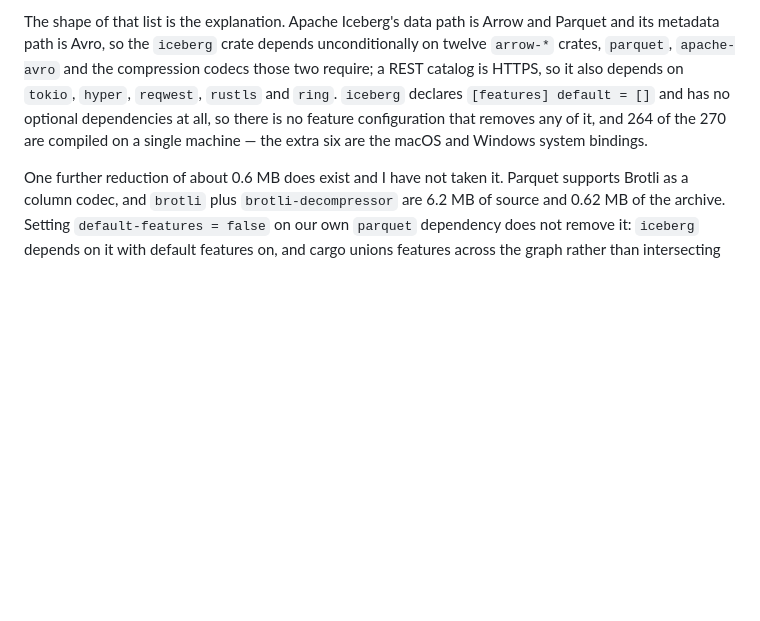
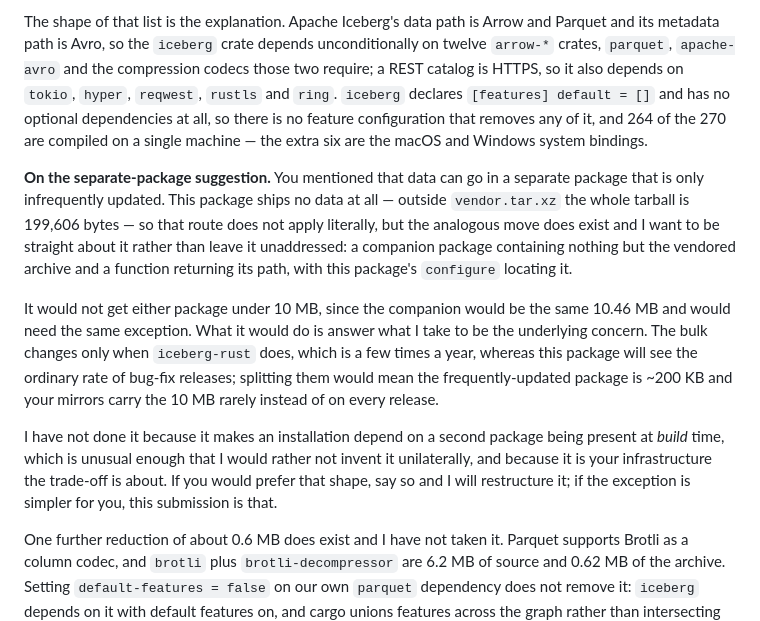
Before and after one commit to PursuitOfDataScience/icebergr, a Markdown page: cran-comments.md, the part around the change. GitHub-like rendering; blank space fills up the shorter version.

Commit message:
Answer the separate-package suggestion CRAN also made
Their message raised three things and cran-comments only answered two: the size
reduction and the explanation of the crates. The third -- that data can live in a
separate, infrequently updated package -- went unmentioned.

It is probably boilerplate, since this package ships no data (outside
vendor.tar.xz the whole tarball is 199,606 bytes), but the analogous move is real:
a companion package holding just the archive. Worth saying on the record that it
would not get either package under 10 MB, that it would cut mirror traffic
because the bulk changes only when iceberg-rust does, and that the reason not to
invent it unilaterally is that it makes an install depend on a second package at
build time.

```diff
--- a/cran-comments.md
+++ b/cran-comments.md
@@ -210,6 +210,28 @@ depends on `tokio`, `hyper`, `reqwest`, `rustls` and `ring`. `iceberg` declares
 no feature configuration that removes any of it, and 264 of the 270 are compiled
 on a single machine — the extra six are the macOS and Windows system bindings.
 
+**On the separate-package suggestion.** You mentioned that data can go in a
+separate package that is only infrequently updated. This package ships no data at
+all — outside `vendor.tar.xz` the whole tarball is 199,606 bytes — so that route
+does not apply literally, but the analogous move does exist and I want to be
+straight about it rather than leave it unaddressed: a companion package
+containing nothing but the vendored archive and a function returning its path,
+with this package's `configure` locating it.
+
+It would not get either package under 10 MB, since the companion would be the
+same 10.46 MB and would need the same exception. What it would do is answer what
+I take to be the underlying concern. The bulk changes only when `iceberg-rust`
+does, which is a few times a year, whereas this package will see the ordinary
+rate of bug-fix releases; splitting them would mean the frequently-updated
+package is ~200 KB and your mirrors carry the 10 MB rarely instead of on every
+release.
+
+I have not done it because it makes an installation depend on a second package
+being present at *build* time, which is unusual enough that I would rather not
+invent it unilaterally, and because it is your infrastructure the trade-off is
+about. If you would prefer that shape, say so and I will restructure it; if the
+exception is simpler for you, this submission is that.
+
 One further reduction of about 0.6 MB does exist and I have not taken it.
 Parquet supports Brotli as a column codec, and `brotli` plus
 `brotli-decompressor` are 6.2 MB of source and 0.62 MB of the archive. Setting
```
